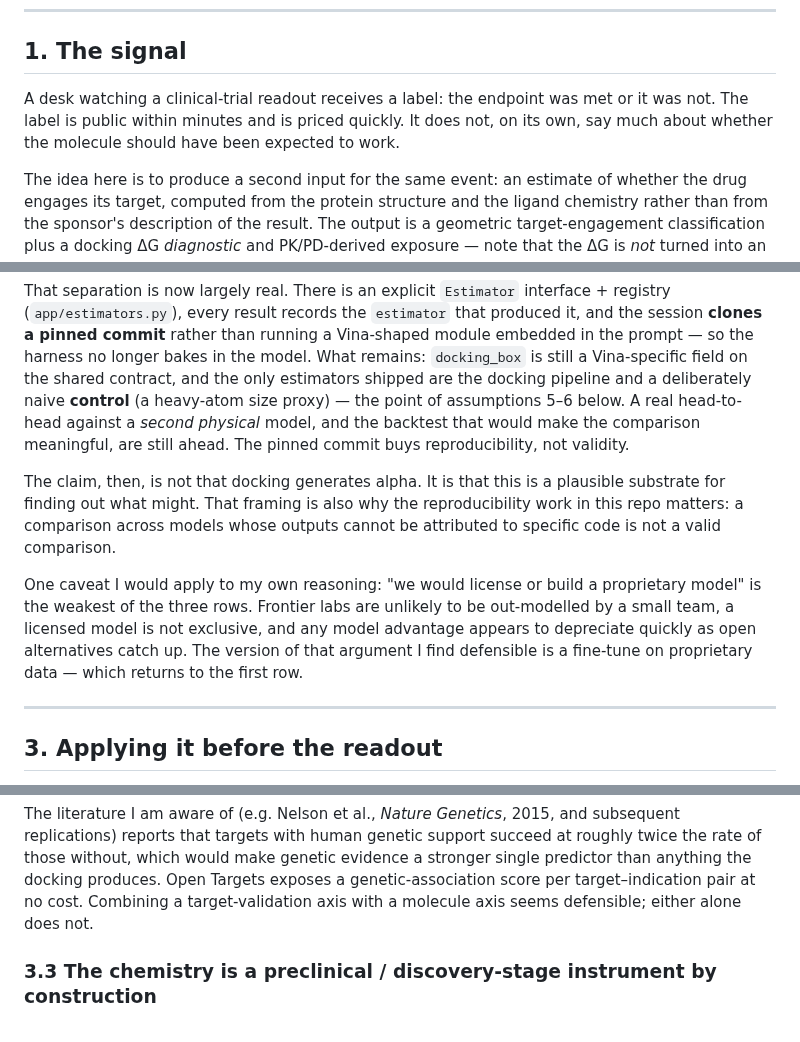
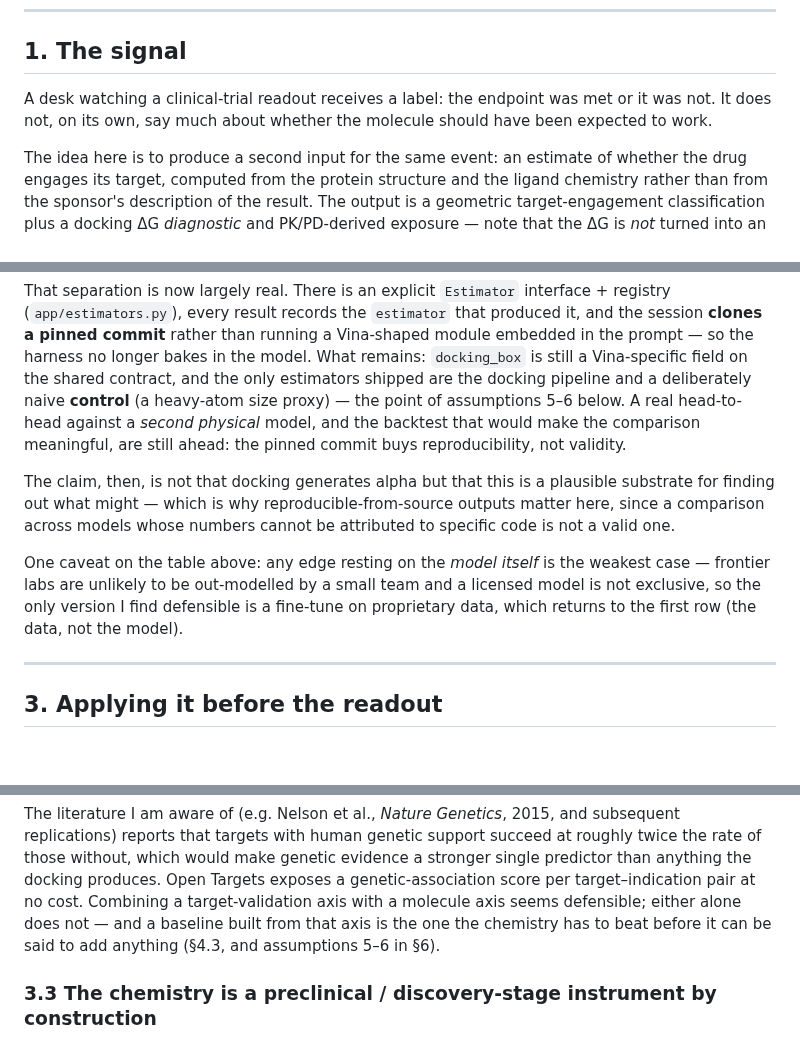
Before and after one commit to noahlin17/trial-impact, a Markdown page: THESIS.md, 3 parts joined by grey strips. GitHub-like rendering; blank space fills up the shorter version.

Commit message:
THESIS concision: de-duplicate cheap-baseline point (§3.2/§3.5 → pointers to §4.3/§6), compress §2 reproducibility cluster + proprietary-model caveat, drop §1 latency line (owned by §3)
Co-Authored-By: Devin AI <158243242+devin-ai-integration[bot]@users.noreply.github.com>

```diff
--- a/THESIS.md
+++ b/THESIS.md
@@ -30,8 +30,8 @@ negative result — reproducible via `make validate` — is the substantive find
 ## 1. The signal
 
 A desk watching a clinical-trial readout receives a label: the endpoint was met or it was
-not. The label is public within minutes and is priced quickly. It does not, on its own,
-say much about whether the molecule should have been expected to work.
+not. It does not, on its own, say much about whether the molecule should have been expected
+to work.
 
 The idea here is to produce a second input for the same event: an estimate of whether the
 drug engages its target, computed from the protein structure and the ligand chemistry
@@ -86,18 +86,16 @@ the harness no longer bakes in the model. What remains: `docking_box` is still a
 field on the shared contract, and the only estimators shipped are the docking pipeline and a
 deliberately naive **control** (a heavy-atom size proxy) — the point of assumptions 5–6 below.
 A real head-to-head against a *second physical* model, and the backtest that would make the
-comparison meaningful, are still ahead. The pinned commit buys reproducibility, not validity.
+comparison meaningful, are still ahead: the pinned commit buys reproducibility, not validity.
 
-The claim, then, is not that docking generates alpha. It is that this is a plausible
-substrate for finding out what might. That framing is also why the reproducibility work in
-this repo matters: a comparison across models whose outputs cannot be attributed to
-specific code is not a valid comparison.
+The claim, then, is not that docking generates alpha but that this is a plausible substrate for
+finding out what might — which is why reproducible-from-source outputs matter here, since a
+comparison across models whose numbers cannot be attributed to specific code is not a valid one.
 
-One caveat I would apply to my own reasoning: "we would license or build a proprietary
-model" is the weakest of the three rows. Frontier labs are unlikely to be out-modelled by a
-small team, a licensed model is not exclusive, and any model advantage appears to depreciate
-quickly as open alternatives catch up. The version of that argument I find defensible is a
-fine-tune on proprietary data — which returns to the first row.
+One caveat on the table above: any edge resting on the *model itself* is the weakest case —
+frontier labs are unlikely to be out-modelled by a small team and a licensed model is not
+exclusive, so the only version I find defensible is a fine-tune on proprietary data, which
+returns to the first row (the data, not the model).
 
 ---
 
@@ -155,7 +153,8 @@ replications) reports that targets with human genetic support succeed at roughly
 rate of those without, which would make genetic evidence a stronger single predictor than
 anything the docking produces. Open Targets exposes a genetic-association score per
 target–indication pair at no cost. Combining a target-validation axis with a molecule axis
-seems defensible; either alone does not.
+seems defensible; either alone does not — and a baseline built from that axis is the one the
+chemistry has to beat before it can be said to add anything (§4.3, and assumptions 5–6 in §6).
 
 ### 3.3 The chemistry is a preclinical / discovery-stage instrument by construction
 
```
Also changed, not shown: other parts of THESIS.md (+1 -2 lines).
